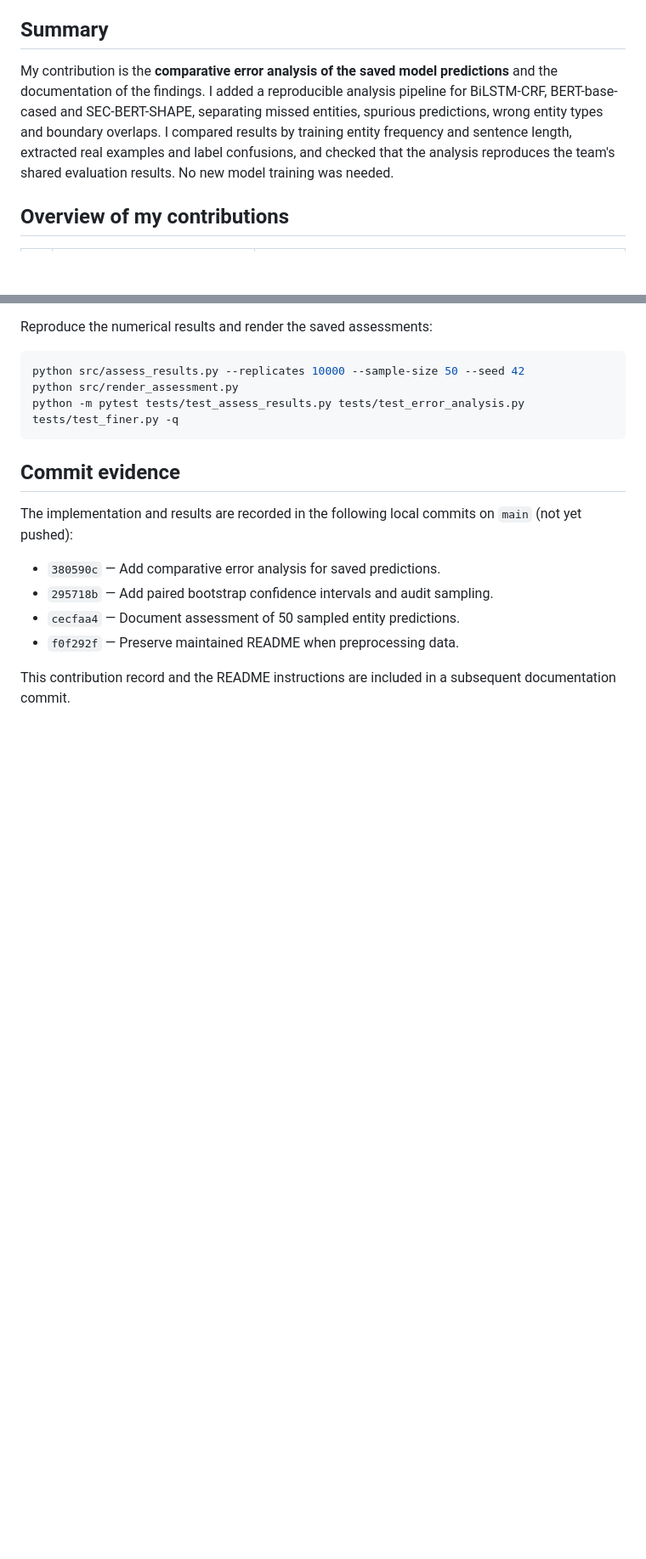
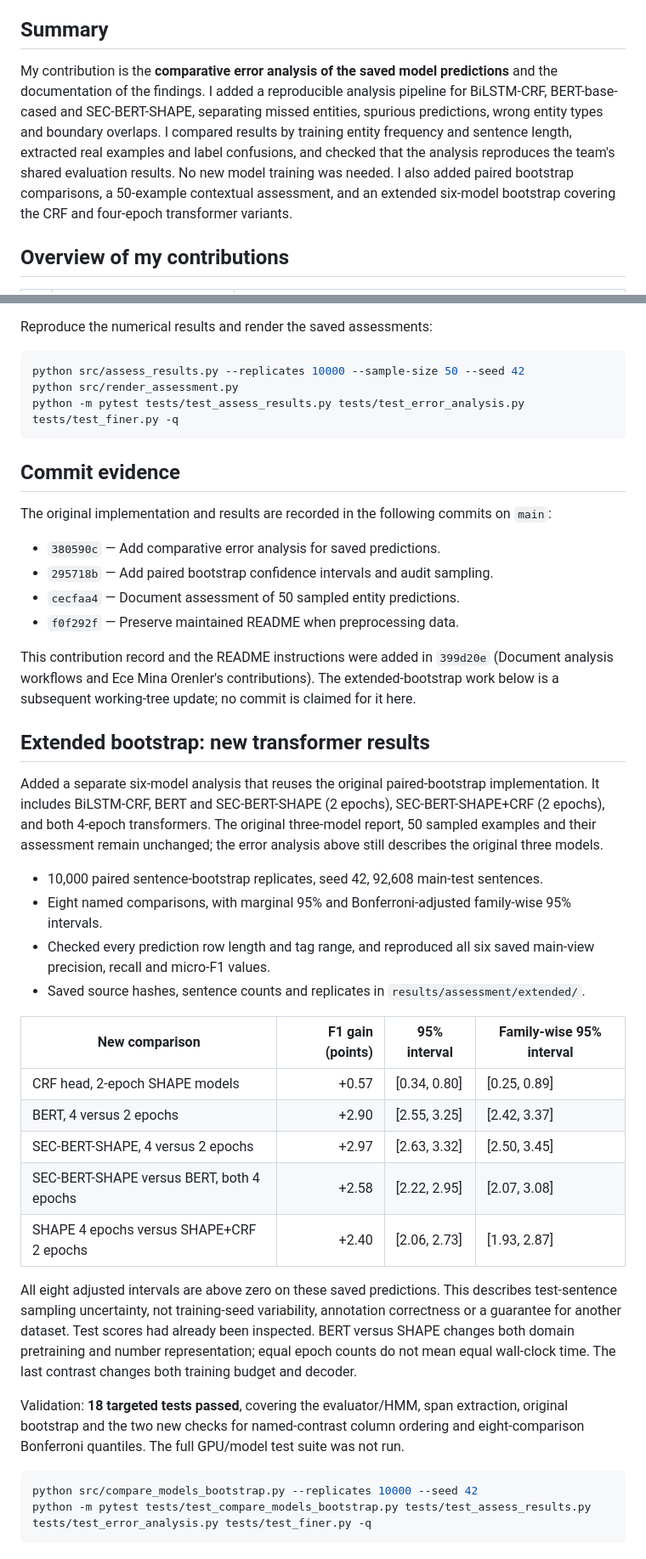
Before and after one commit to tia88na/finer139-token-classification, a Markdown page: contributions/ECE_MINA_ORENLER_220901539_eceorenler.md, 2 parts joined by grey strips. Shown at 85% size. GitHub-like rendering; blank space fills up the shorter version.

Commit message:
update Ece's contributions with extended bootstrap results

````diff
--- a/contributions/ECE_MINA_ORENLER_220901539_eceorenler.md
+++ b/contributions/ECE_MINA_ORENLER_220901539_eceorenler.md
@@ -6,7 +6,7 @@
 
 ## Summary
 
-My contribution is the **comparative error analysis of the saved model predictions** and the documentation of the findings. I added a reproducible analysis pipeline for BiLSTM-CRF, BERT-base-cased and SEC-BERT-SHAPE, separating missed entities, spurious predictions, wrong entity types and boundary overlaps. I compared results by training entity frequency and sentence length, extracted real examples and label confusions, and checked that the analysis reproduces the team's shared evaluation results. No new model training was needed.
+My contribution is the **comparative error analysis of the saved model predictions** and the documentation of the findings. I added a reproducible analysis pipeline for BiLSTM-CRF, BERT-base-cased and SEC-BERT-SHAPE, separating missed entities, spurious predictions, wrong entity types and boundary overlaps. I compared results by training entity frequency and sentence length, extracted real examples and label confusions, and checked that the analysis reproduces the team's shared evaluation results. No new model training was needed. I also added paired bootstrap comparisons, a 50-example contextual assessment, and an extended six-model bootstrap covering the CRF and four-epoch transformer variants.
 
 ## Overview of my contributions
 
@@ -128,11 +130,37 @@ python -m pytest tests/test_assess_results.py tests/test_error_analysis.py tests
 
 ## Commit evidence
 
-The implementation and results are recorded in the following local commits on `main` (not yet pushed):
+The original implementation and results are recorded in the following commits on `main`:
 
 - `380590c` — Add comparative error analysis for saved predictions.
 - `295718b` — Add paired bootstrap confidence intervals and audit sampling.
 - `cecfaa4` — Document assessment of 50 sampled entity predictions.
 - `f0f292f` — Preserve maintained README when preprocessing data.
 
-This contribution record and the README instructions are included in a subsequent documentation commit.
+This contribution record and the README instructions were added in `399d20e` (Document analysis workflows and Ece Mina Orenler's contributions). The extended-bootstrap work below is a subsequent working-tree update; no commit is claimed for it here.
+
+## Extended bootstrap: new transformer results
+
+Added a separate six-model analysis that reuses the original paired-bootstrap implementation. It includes BiLSTM-CRF, BERT and SEC-BERT-SHAPE (2 epochs), SEC-BERT-SHAPE+CRF (2 epochs), and both 4-epoch transformers. The original three-model report, 50 sampled examples and their assessment remain unchanged; the error analysis above still describes the original three models.
+
+- 10,000 paired sentence-bootstrap replicates, seed 42, 92,608 main-test sentences.
+- Eight named comparisons, with marginal 95% and Bonferroni-adjusted family-wise 95% intervals.
+- Checked every prediction row length and tag range, and reproduced all six saved main-view precision, recall and micro-F1 values.
+- Saved source hashes, sentence counts and replicates in `results/assessment/extended/`.
+
+| New comparison | F1 gain (points) | 95% interval | Family-wise 95% interval |
+|---|---:|---|---|
+| CRF head, 2-epoch SHAPE models | +0.57 | [0.34, 0.80] | [0.25, 0.89] |
+| BERT, 4 versus 2 epochs | +2.90 | [2.55, 3.25] | [2.42, 3.37] |
+| SEC-BERT-SHAPE, 4 versus 2 epochs | +2.97 | [2.63, 3.32] | [2.50, 3.45] |
+| SEC-BERT-SHAPE versus BERT, both 4 epochs | +2.58 | [2.22, 2.95] | [2.07, 3.08] |
+| SHAPE 4 epochs versus SHAPE+CRF 2 epochs | +2.40 | [2.06, 2.73] | [1.93, 2.87] |
+
+All eight adjusted intervals are above zero on these saved predictions. This describes test-sentence sampling uncertainty, not training-seed variability, annotation correctness or a guarantee for another dataset. Test scores had already been inspected. BERT versus SHAPE changes both domain pretraining and number representation; equal epoch counts do not mean equal wall-clock time. The last contrast changes both training budget and decoder.
+
+Validation: **18 targeted tests passed**, covering the evaluator/HMM, span extraction, original bootstrap and the two new checks for named-contrast column ordering and eight-comparison Bonferroni quantiles. The full GPU/model test suite was not run.
+
+```bash
+python src/compare_models_bootstrap.py --replicates 10000 --seed 42
+python -m pytest tests/test_compare_models_bootstrap.py tests/test_assess_results.py tests/test_error_analysis.py tests/test_finer.py -q
+```
````
Also changed, not shown: other parts of contributions/ECE_MINA_ORENLER_220901539_eceorenler.md (+3 -1 lines).
